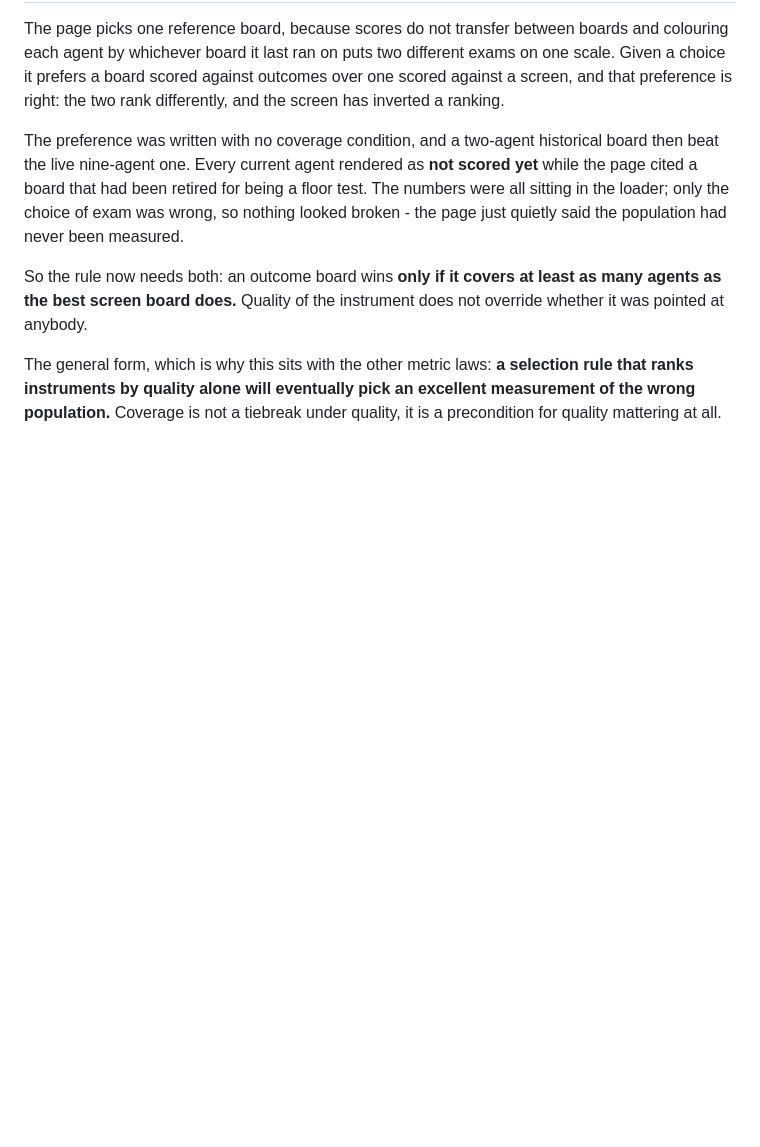
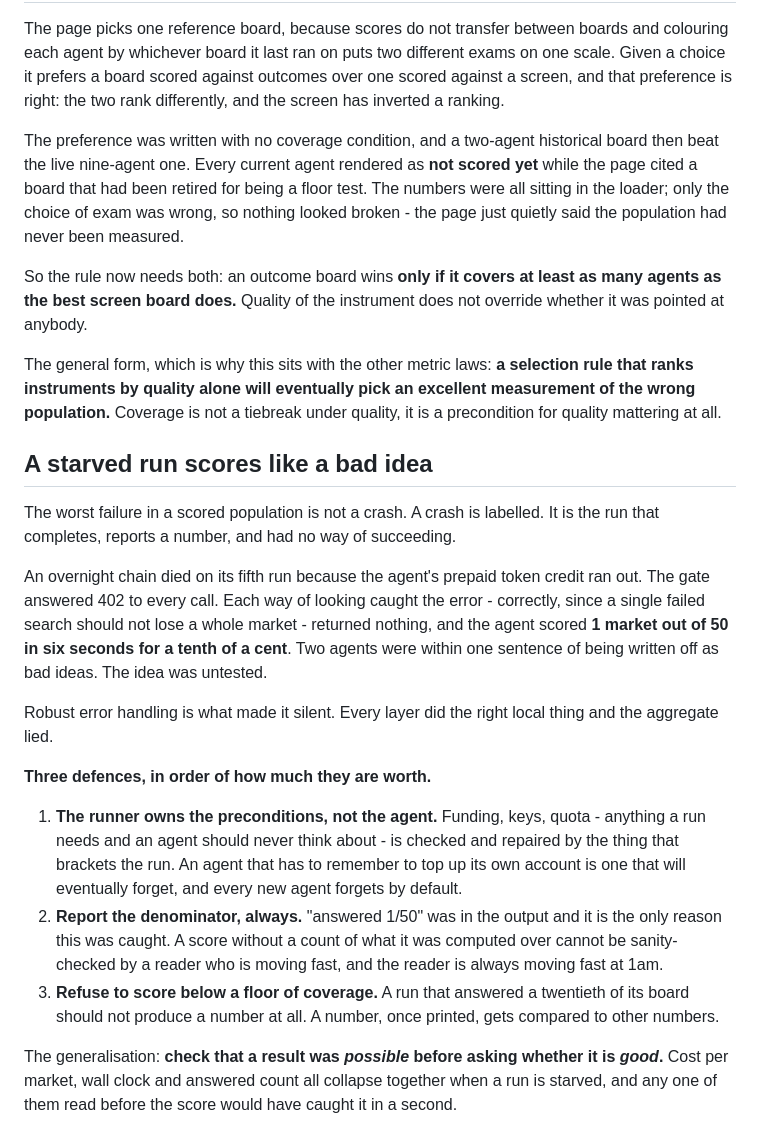
Before and after one commit to Reblexis/agent-evolution, a Markdown page: implementation/metric.md, the part around the change. GitHub-like rendering; blank space fills up the shorter version.

Commit message:
A starved run scores like a bad idea
The worst failure in a scored population is not a crash - a crash is
labelled. It is the run that completes, reports a number, and had no way of
succeeding. An overnight chain died on its fifth run when the prepaid pot
emptied: the gate 402'd every call, each way of looking caught the error
correctly and returned nothing, and the agent scored 1 market of 50 in six
seconds for a tenth of a cent. Two agents nearly got written off as bad
ideas.

Robust error handling is what made it silent. Every layer did the right
local thing and the aggregate lied.

Three defences: the runner owns preconditions the agent should never think
about; always report the denominator, since answered 1/50 is the only
reason this was caught; refuse to score below a coverage floor, because a
number once printed gets compared to other numbers. Generally - check a
result was possible before asking whether it is good.

```diff
--- a/implementation/metric.md
+++ b/implementation/metric.md
@@ -469,3 +469,39 @@ The general form, which is why this sits with the other metric laws: **a
 selection rule that ranks instruments by quality alone will eventually pick
 an excellent measurement of the wrong population.** Coverage is not a
 tiebreak under quality, it is a precondition for quality mattering at all.
+
+## A starved run scores like a bad idea
+
+The worst failure in a scored population is not a crash. A crash is
+labelled. It is the run that completes, reports a number, and had no way of
+succeeding.
+
+An overnight chain died on its fifth run because the agent's prepaid token
+credit ran out. The gate answered 402 to every call. Each way of looking
+caught the error - correctly, since a single failed search should not lose
+a whole market - returned nothing, and the agent scored **1 market out of
+50 in six seconds for a tenth of a cent**. Two agents were within one
+sentence of being written off as bad ideas. The idea was untested.
+
+Robust error handling is what made it silent. Every layer did the right
+local thing and the aggregate lied.
+
+**Three defences, in order of how much they are worth.**
+
+1. **The runner owns the preconditions, not the agent.** Funding, keys,
+   quota - anything a run needs and an agent should never think about -
+   is checked and repaired by the thing that brackets the run. An agent
+   that has to remember to top up its own account is one that will
+   eventually forget, and every new agent forgets by default.
+2. **Report the denominator, always.** "answered 1/50" was in the output
+   and it is the only reason this was caught. A score without a count of
+   what it was computed over cannot be sanity-checked by a reader who is
+   moving fast, and the reader is always moving fast at 1am.
+3. **Refuse to score below a floor of coverage.** A run that answered a
+   twentieth of its board should not produce a number at all. A number,
+   once printed, gets compared to other numbers.
+
+The generalisation: **check that a result was *possible* before asking
+whether it is *good*.** Cost per market, wall clock and answered count all
+collapse together when a run is starved, and any one of them read before
+the score would have caught it in a second.
```
